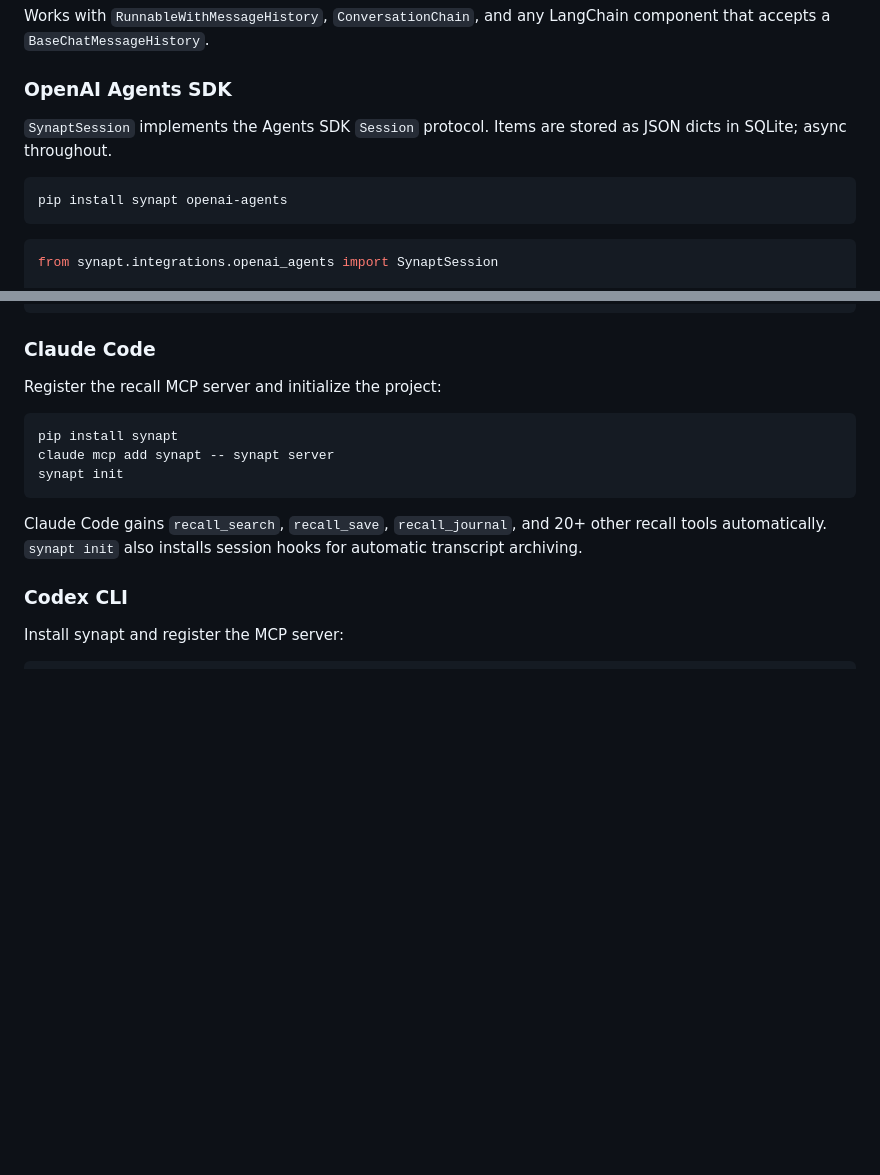
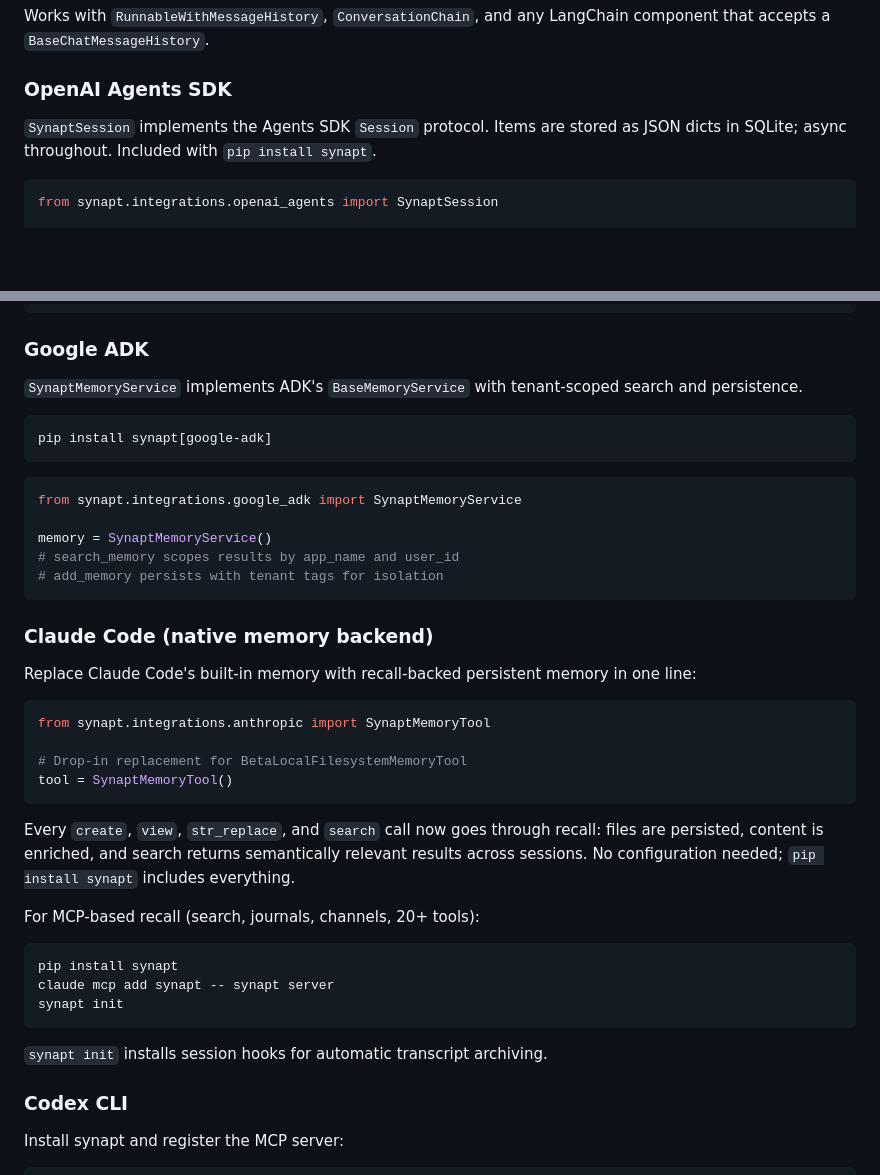
Before and after one commit to synapt-dev/recall, a Markdown page: README.md, 2 parts joined by grey strips. Rendered like a GitHub page; blank space fills up the shorter version.

Commit message:
docs: add platform memory backend sections to README
Adds native memory backend section for Claude Code (SynaptMemoryTool
as drop-in for BetaLocalFilesystemMemoryTool), Google ADK section
with tenant-scoped search, Google ADK badge, and updates OpenAI
section to reflect core dependency status (no extras needed).

````diff
--- a/README.md
+++ b/README.md
@@ -162,11 +163,7 @@ Works with `RunnableWithMessageHistory`, `ConversationChain`, and any LangChain
 
 ### OpenAI Agents SDK
 
-`SynaptSession` implements the Agents SDK `Session` protocol. Items are stored as JSON dicts in SQLite; async throughout.
-
-```bash
-pip install synapt openai-agents
-```
+`SynaptSession` implements the Agents SDK `Session` protocol. Items are stored as JSON dicts in SQLite; async throughout. Included with `pip install synapt`.
 
 ```python
 from synapt.integrations.openai_agents import SynaptSession
@@ -199,9 +196,36 @@ crew = Crew(
 crew.kickoff()
 ```
 
-### Claude Code
+### Google ADK
 
-Register the recall MCP server and initialize the project:
+`SynaptMemoryService` implements ADK's `BaseMemoryService` with tenant-scoped search and persistence.
+
+```bash
+pip install synapt[google-adk]
+```
+
+```python
+from synapt.integrations.google_adk import SynaptMemoryService
+
+memory = SynaptMemoryService()
+# search_memory scopes results by app_name and user_id
+# add_memory persists with tenant tags for isolation
+```
+
+### Claude Code (native memory backend)
+
+Replace Claude Code's built-in memory with recall-backed persistent memory in one line:
+
+```python
+from synapt.integrations.anthropic import SynaptMemoryTool
+
+# Drop-in replacement for BetaLocalFilesystemMemoryTool
+tool = SynaptMemoryTool()
+```
+
+Every `create`, `view`, `str_replace`, and `search` call now goes through recall: files are persisted, content is enriched, and search returns semantically relevant results across sessions. No configuration needed; `pip install synapt` includes everything.
+
+For MCP-based recall (search, journals, channels, 20+ tools):
 
 ```bash
 pip install synapt
@@ -209,7 +233,7 @@ claude mcp add synapt -- synapt server
 synapt init
 ```
 
-Claude Code gains `recall_search`, `recall_save`, `recall_journal`, and 20+ other recall tools automatically. `synapt init` also installs session hooks for automatic transcript archiving.
+`synapt init` installs session hooks for automatic transcript archiving.
 
 ### Codex CLI
 
````
Also changed, not shown: other parts of README.md (+1 -0 lines).
